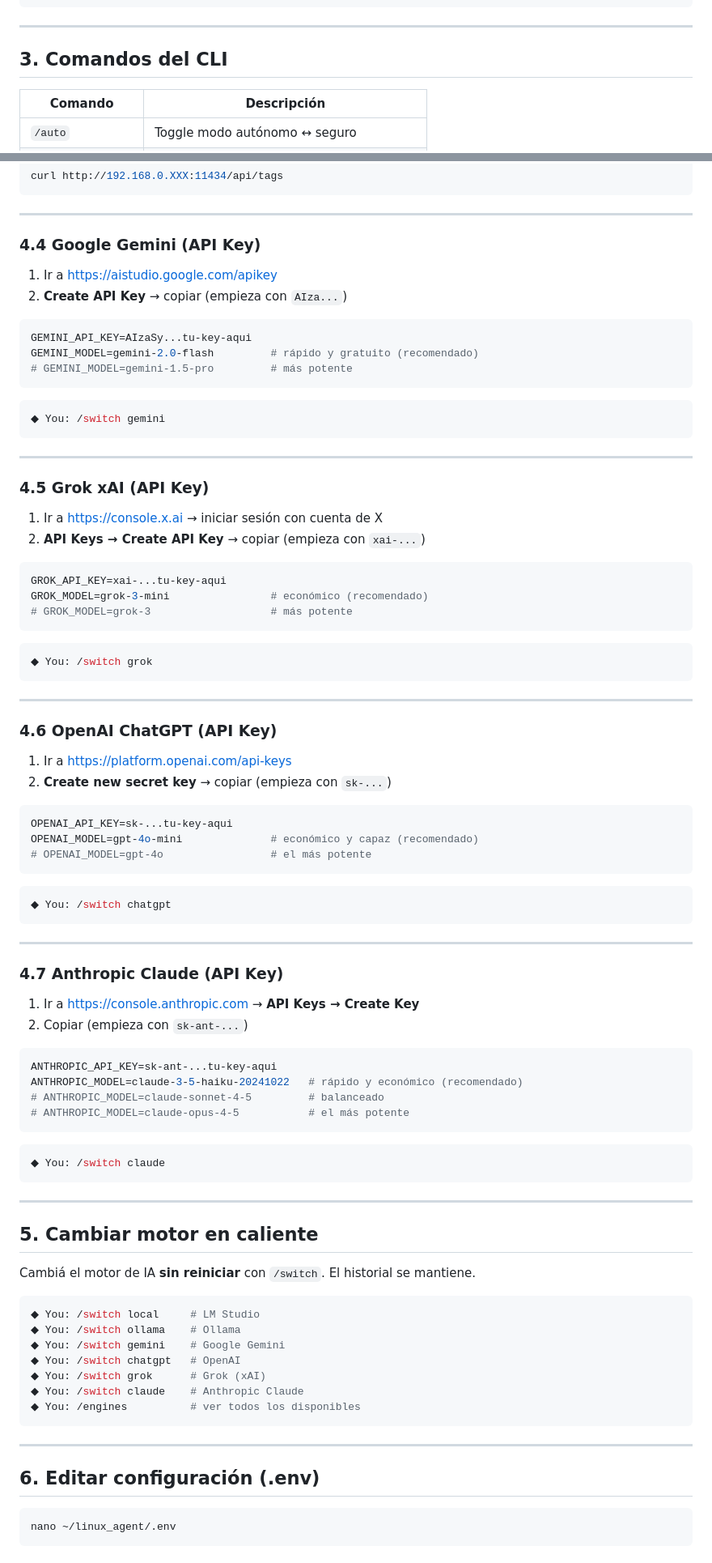
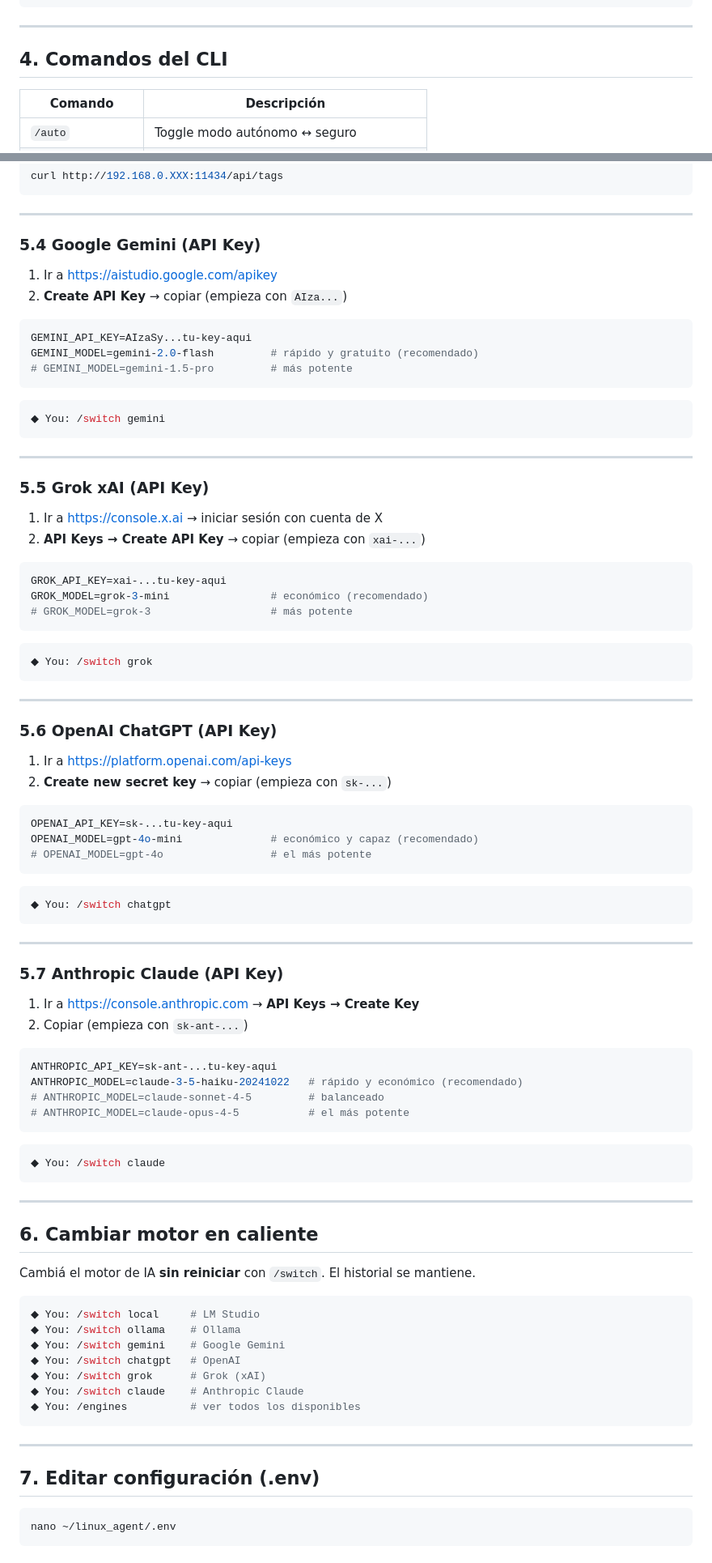
Before and after one commit to Juampeeh/linux-agent, a Markdown page: MANUAL.md, 2 parts joined by grey strips. Shown at 81% size. Rendered like a GitHub page.

````diff
--- a/MANUAL.md
+++ b/MANUAL.md
@@ -105,7 +234,7 @@ REQUIRE_CONFIRMATION=False   # Arranca en modo autónomo
 
 ---
 
-## 3. Comandos del CLI
+## 4. Comandos del CLI
 
 | Comando | Descripción |
 |---------|-------------|
@@ -262,7 +391,7 @@ curl http://192.168.0.XXX:11434/api/tags
 
 ---
 
-### 4.4 Google Gemini (API Key)
+### 5.4 Google Gemini (API Key)
 
 1. Ir a https://aistudio.google.com/apikey
 2. **Create API Key** → copiar (empieza con `AIza...`)
@@ -279,7 +408,7 @@ GEMINI_MODEL=gemini-2.0-flash         # rápido y gratuito (recomendado)
 
 ---
 
-### 4.5 Grok xAI (API Key)
+### 5.5 Grok xAI (API Key)
 
 1. Ir a https://console.x.ai → iniciar sesión con cuenta de X
 2. **API Keys → Create API Key** → copiar (empieza con `xai-...`)
@@ -296,7 +425,7 @@ GROK_MODEL=grok-3-mini                # económico (recomendado)
 
 ---
 
-### 4.6 OpenAI ChatGPT (API Key)
+### 5.6 OpenAI ChatGPT (API Key)
 
 1. Ir a https://platform.openai.com/api-keys
 2. **Create new secret key** → copiar (empieza con `sk-...`)
@@ -313,7 +442,7 @@ OPENAI_MODEL=gpt-4o-mini              # económico y capaz (recomendado)
 
 ---
 
-### 4.7 Anthropic Claude (API Key)
+### 5.7 Anthropic Claude (API Key)
 
 1. Ir a https://console.anthropic.com → **API Keys → Create Key**
 2. Copiar (empieza con `sk-ant-...`)
@@ -331,7 +460,7 @@ ANTHROPIC_MODEL=claude-3-5-haiku-20241022   # rápido y económico (recomendado)
 
 ---
 
-## 5. Cambiar motor en caliente
+## 6. Cambiar motor en caliente
 
 Cambiá el motor de IA **sin reiniciar** con `/switch`. El historial se mantiene.
 
@@ -347,7 +476,7 @@ Cambiá el motor de IA **sin reiniciar** con `/switch`. El historial se mantiene
 
 ---
 
-## 6. Editar configuración (.env)
+## 7. Editar configuración (.env)
 
 ```bash
 nano ~/linux_agent/.env
````
Also changed, not shown: other parts of MANUAL.md (+156 -27 lines).
